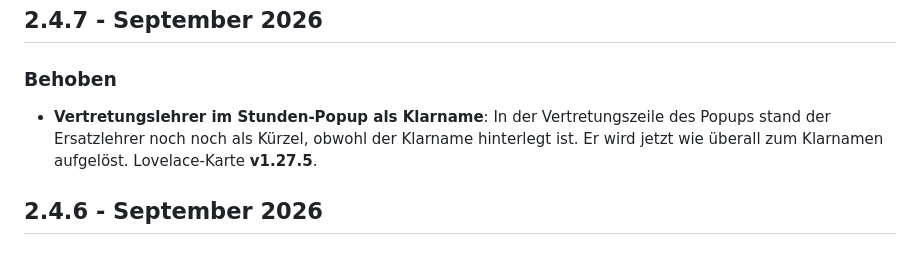
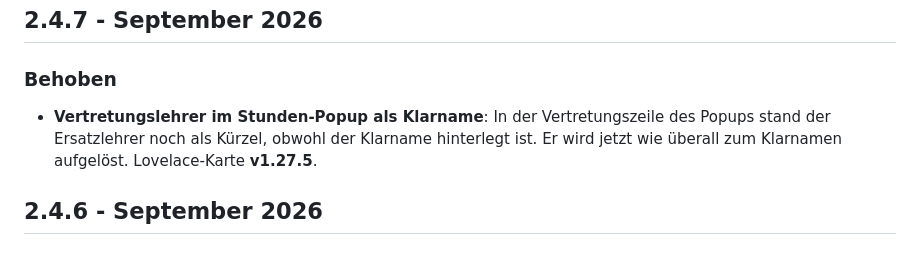
Before and after one commit to Melle79/ha-stundenplan, a Markdown page: CHANGELOG.md, the part around the change. Rendered like a GitHub page.

Commit message:
Changelog: Tippfehler bereinigt (doppeltes Wort)

```diff
--- a/CHANGELOG.md
+++ b/CHANGELOG.md
@@ -3,7 +3,7 @@
 ## 2.4.7 - September 2026
 
 ### Behoben
-- **Vertretungslehrer im Stunden-Popup als Klarname**: In der Vertretungszeile des Popups stand der Ersatzlehrer noch noch als Kürzel, obwohl der Klarname hinterlegt ist. Er wird jetzt wie überall zum Klarnamen aufgelöst. Lovelace-Karte **v1.27.5**.
+- **Vertretungslehrer im Stunden-Popup als Klarname**: In der Vertretungszeile des Popups stand der Ersatzlehrer noch als Kürzel, obwohl der Klarname hinterlegt ist. Er wird jetzt wie überall zum Klarnamen aufgelöst. Lovelace-Karte **v1.27.5**.
 
 ## 2.4.6 - September 2026
 
```
Also changed, not shown: stundenplan-manager/CHANGELOG.md (+1 -1 lines).
